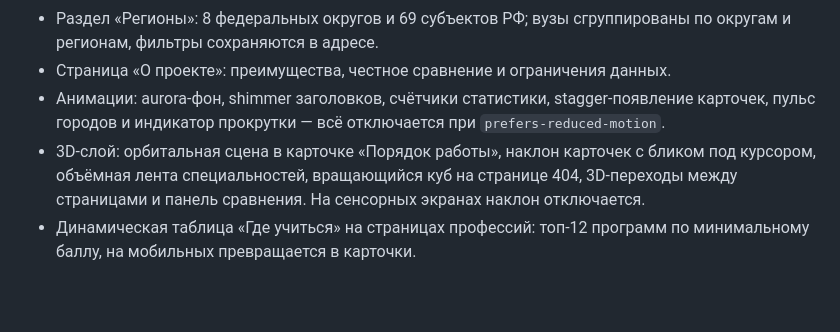
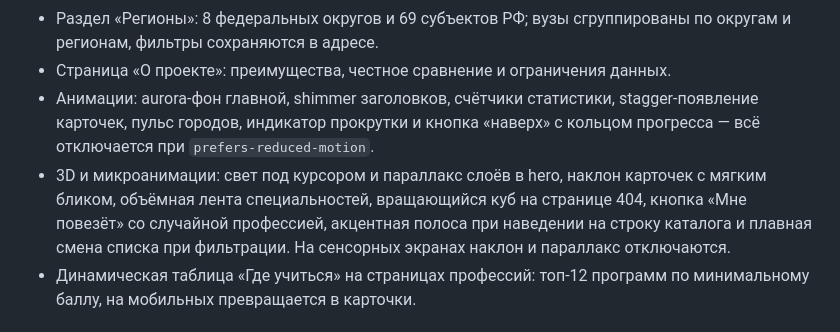
Before and after one commit to comesee10/atlas-2030, a Markdown page: README.md, the part around the change. GitHub-like rendering; blank space fills up the shorter version.

Commit message:
Обновление: README.md

```diff
--- a/README.md
+++ b/README.md
@@ -124,8 +124,8 @@ $j.professions.Count; $j.universities.Count; $j.colleges.Count
 - Раздел «Специальности»: 169 специальностей, сгруппированные по коду и названию, со ссылками на вузы.
 - Раздел «Регионы»: 8 федеральных округов и 69 субъектов РФ; вузы сгруппированы по округам и регионам, фильтры сохраняются в адресе.
 - Страница «О проекте»: преимущества, честное сравнение и ограничения данных.
-- Анимации: aurora-фон, shimmer заголовков, счётчики статистики, stagger-появление карточек, пульс городов и индикатор прокрутки — всё отключается при `prefers-reduced-motion`.
-- 3D-слой: орбитальная сцена в карточке «Порядок работы», наклон карточек с бликом под курсором, объёмная лента специальностей, вращающийся куб на странице 404, 3D-переходы между страницами и панель сравнения. На сенсорных экранах наклон отключается.
+- Анимации: aurora-фон главной, shimmer заголовков, счётчики статистики, stagger-появление карточек, пульс городов, индикатор прокрутки и кнопка «наверх» с кольцом прогресса — всё отключается при `prefers-reduced-motion`.
+- 3D и микроанимации: свет под курсором и параллакс слоёв в hero, наклон карточек с мягким бликом, объёмная лента специальностей, вращающийся куб на странице 404, кнопка «Мне повезёт» со случайной профессией, акцентная полоса при наведении на строку каталога и плавная смена списка при фильтрации. На сенсорных экранах наклон и параллакс отключаются.
 - Динамическая таблица «Где учиться» на страницах профессий: топ-12 программ по минимальному баллу, на мобильных превращается в карточки.
 
 ## Ограничения
```
